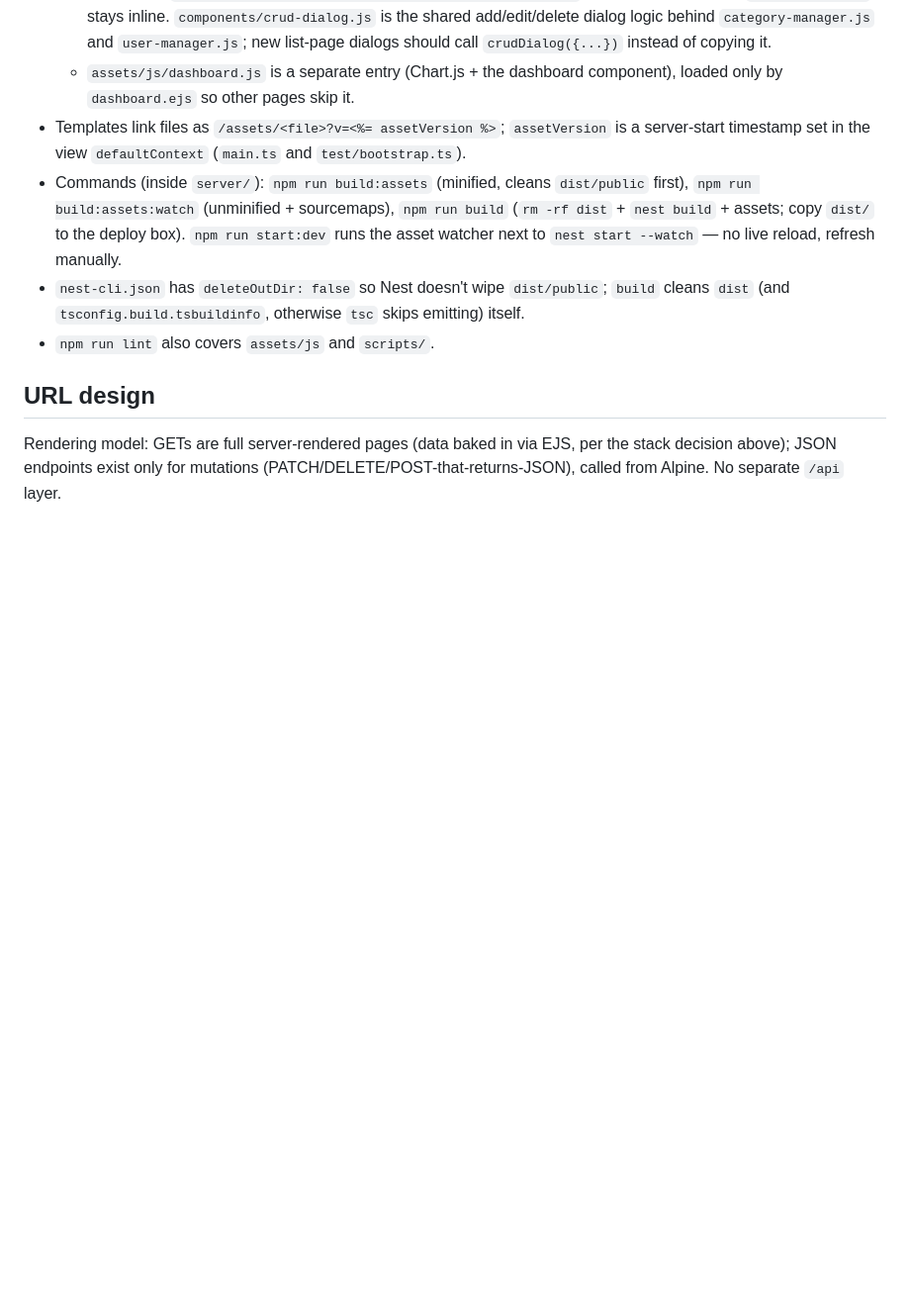
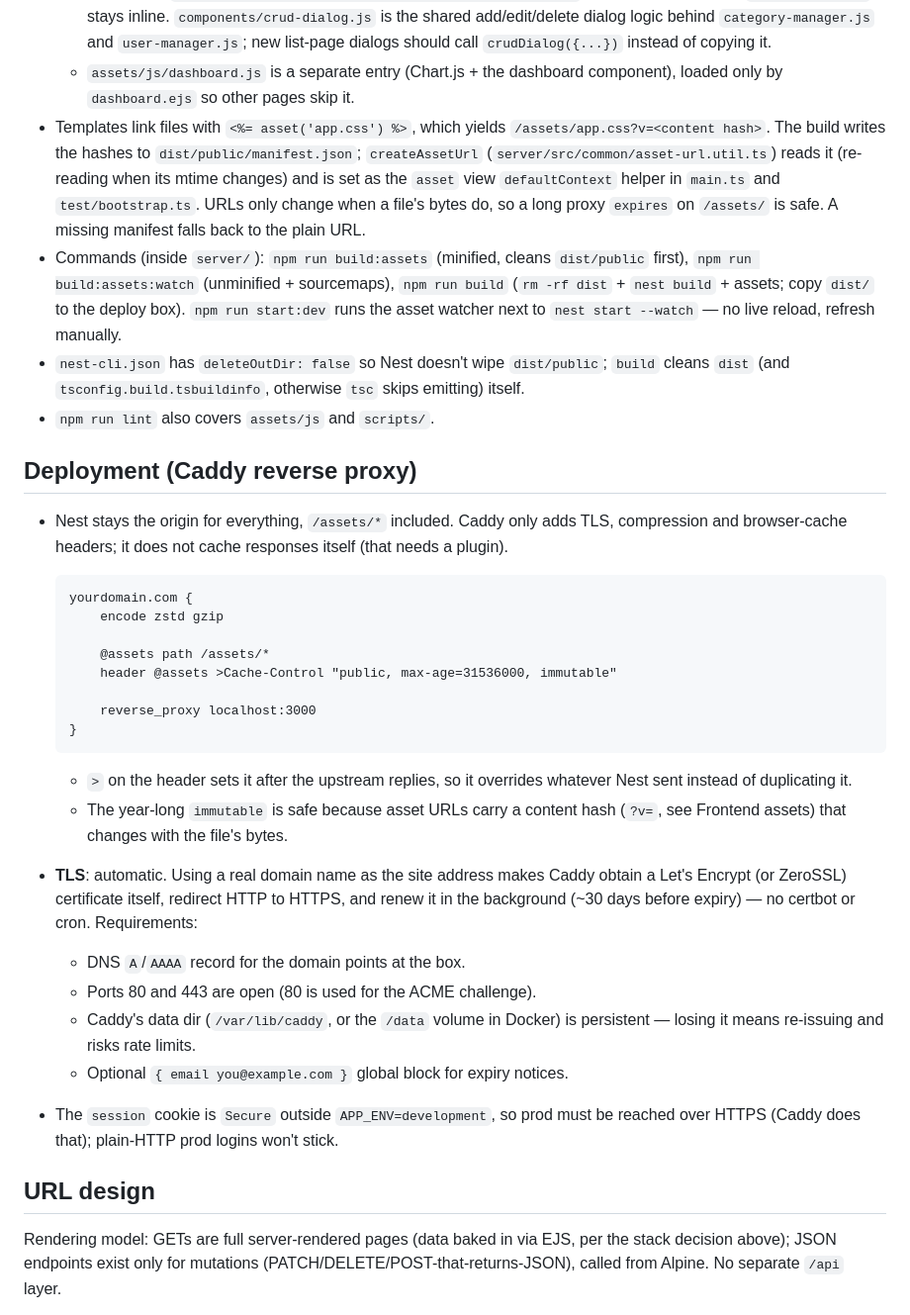
Before and after one commit to jegj/kwq, a Markdown page: CLAUDE.md, the part around the change. Shown at 99% size. Drawn GitHub-style; blank space fills up the shorter version.

Commit message:
docs: add snippet about caddy config

````diff
--- a/CLAUDE.md
+++ b/CLAUDE.md
@@ -195,9 +195,14 @@ kwq (Qhawaq) is a Peruvian bank spending analyzer: it watches your gmail(for now
     dialogs should call `crudDialog({...})` instead of copying it.
   - `assets/js/dashboard.js` is a separate entry (Chart.js + the dashboard
     component), loaded only by `dashboard.ejs` so other pages skip it.
-- Templates link files as `/assets/<file>?v=<%= assetVersion %>`;
-  `assetVersion` is a server-start timestamp set in the view
-  `defaultContext` (`main.ts` and `test/bootstrap.ts`).
+- Templates link files with `<%= asset('app.css') %>`, which yields
+  `/assets/app.css?v=<content hash>`. The build writes the hashes to
+  `dist/public/manifest.json`; `createAssetUrl`
+  (`server/src/common/asset-url.util.ts`) reads it (re-reading when its
+  mtime changes) and is set as the `asset` view `defaultContext` helper in
+  `main.ts` and `test/bootstrap.ts`. URLs only change when a file's bytes
+  do, so a long proxy `expires` on `/assets/` is safe. A missing manifest
+  falls back to the plain URL.
 - Commands (inside `server/`): `npm run build:assets` (minified, cleans
   `dist/public` first), `npm run build:assets:watch` (unminified +
   sourcemaps), `npm run build` (`rm -rf dist` + `nest build` + assets;
@@ -207,6 +212,40 @@ kwq (Qhawaq) is a Peruvian bank spending analyzer: it watches your gmail(for now
   `dist/public`; `build` cleans `dist` (and `tsconfig.build.tsbuildinfo`,
   otherwise `tsc` skips emitting) itself.
 - `npm run lint` also covers `assets/js` and `scripts/`.
+
+## Deployment (Caddy reverse proxy)
+
+- Nest stays the origin for everything, `/assets/*` included. Caddy only
+  adds TLS, compression and browser-cache headers; it does not cache
+  responses itself (that needs a plugin).
+
+  ```
+  yourdomain.com {
+      encode zstd gzip
+
+      @assets path /assets/*
+      header @assets >Cache-Control "public, max-age=31536000, immutable"
+
+      reverse_proxy localhost:3000
+  }
+  ```
+
+  - `>` on the header sets it after the upstream replies, so it overrides
+    whatever Nest sent instead of duplicating it.
+  - The year-long `immutable` is safe because asset URLs carry a content
+    hash (`?v=`, see Frontend assets) that changes with the file's bytes.
+- **TLS**: automatic. Using a real domain name as the site address makes
+  Caddy obtain a Let's Encrypt (or ZeroSSL) certificate itself, redirect
+  HTTP to HTTPS, and renew it in the background (~30 days before expiry) —
+  no certbot or cron. Requirements:
+  - DNS `A`/`AAAA` record for the domain points at the box.
+  - Ports 80 and 443 are open (80 is used for the ACME challenge).
+  - Caddy's data dir (`/var/lib/caddy`, or the `/data` volume in Docker)
+    is persistent — losing it means re-issuing and risks rate limits.
+  - Optional `{ email you@example.com }` global block for expiry notices.
+- The `session` cookie is `Secure` outside `APP_ENV=development`, so prod
+  must be reached over HTTPS (Caddy does that); plain-HTTP prod logins
+  won't stick.
 
 ## URL design
 
````
